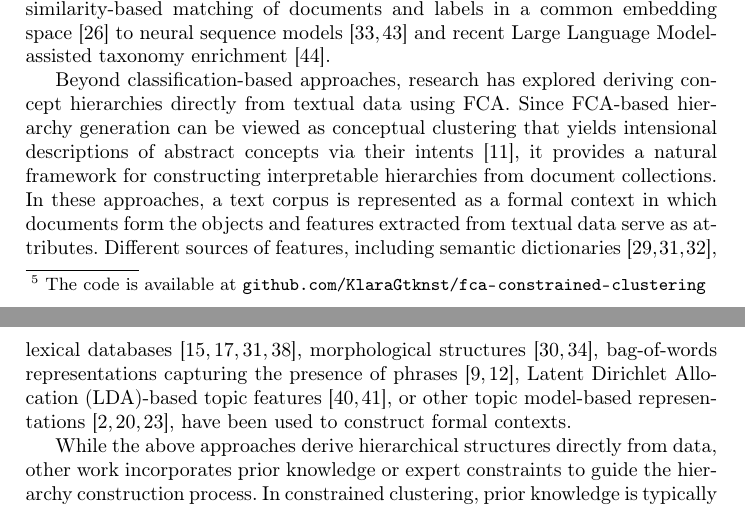
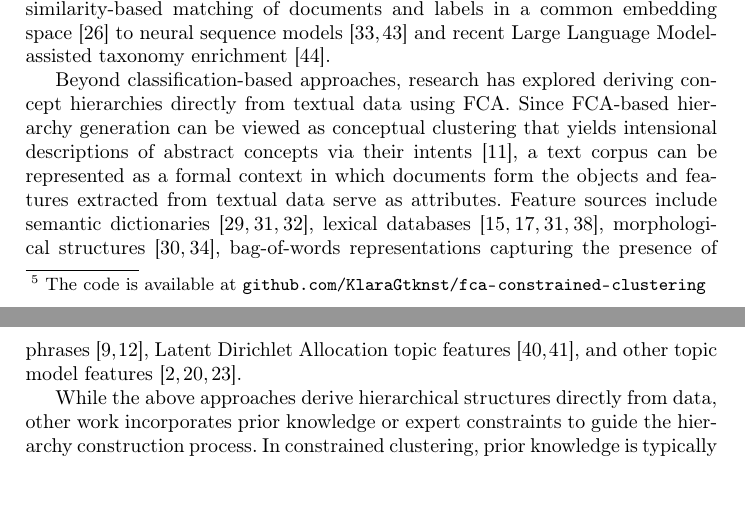
Before and after one commit to KlaraGtknst/fca-constrained-clustering, a LaTeX paper (main.tex, which reads chapters/03_related_work.tex): two parts of pages 2 and 3 of 17, joined at a grey line, cut so that both start at the same text, the shorter picture padded with empty space. Compiled offline with pdfLaTeX.

Commit message:
feat: Refine wording 1

```diff
--- a/chapters/03_related_work.tex
+++ b/chapters/03_related_work.tex
@@ -11,10 +11,8 @@ Approaches range from regularization-based classifiers~\cite{gopal2013recursive}
 
 %% 1.2. FCA-based data-driven approaches
 Beyond classification-based approaches, research has explored deriving concept hierarchies directly from textual data using \ac{fca}.
-Since \ac{fca}-based hierarchy generation can be viewed as conceptual clustering that yields intensional descriptions of abstract concepts via their intents~\cite{cimiano_learning_2005}, it provides a natural framework for constructing interpretable hierarchies from document collections.
-%% Text corpus as formal context: We use gutekunst2025conceptual, but with LDA instead of top2vec
-In these approaches, a text corpus is represented as a formal context in which documents form the objects and features extracted from textual data serve as attributes.
-Different sources of features, including semantic dictionaries~\cite{Priss:2004,old:04,Priss:96}, lexical databases~\cite{Priss:96,priss:98,GalnPez2014DiscoveringNS,val:05}, morphological structures~\cite{sporleder:02,petersen:04}, bag-of-words representations capturing the presence of phrases~\cite{Elzinga:09,cigarran_twitter_fca_2016}, \ac{lda}-based topic features~\cite{wang_topic_feature_2021,wang_topic_hierarchy_2023}, or other topic model-based representations~\cite{Aznag2014LeveragingFC,gutekunst2025conceptual,hirth_ordinal_2024}, have been used to construct formal contexts. % hirth_ordinal_2024 uses own trained topic model refered to as SSH21, but is something trained using non-negative matrix factorization, gutekunst2025conceptual use top2vec, Aznag2014LeveragingFC: compared LDA, CTM, PLSA (found LDA to be best)
+Since \ac{fca}-based hierarchy generation can be viewed as conceptual clustering that yields intensional descriptions of abstract concepts via their intents~\cite{cimiano_learning_2005}, a text corpus can be represented as a formal context in which documents form the objects and features extracted from textual data serve as attributes.
+Feature sources include semantic dictionaries~\cite{Priss:2004,old:04,Priss:96}, lexical databases~\cite{Priss:96,priss:98,GalnPez2014DiscoveringNS,val:05}, morphological structures~\cite{sporleder:02,petersen:04}, bag-of-words representations capturing the presence of phrases~\cite{Elzinga:09,cigarran_twitter_fca_2016}, \acl{lda} topic features~\cite{wang_topic_feature_2021,wang_topic_hierarchy_2023}, and other topic model features~\cite{Aznag2014LeveragingFC,gutekunst2025conceptual,hirth_ordinal_2024}. % hirth_ordinal_2024 uses own trained topic model refered to as SSH21, but is something trained using non-negative matrix factorization, gutekunst2025conceptual use top2vec, Aznag2014LeveragingFC: compared LDA, CTM, PLSA (found LDA to be best)
 
 
 % \subsubsection{Knowledge-Driven Approaches}
```
